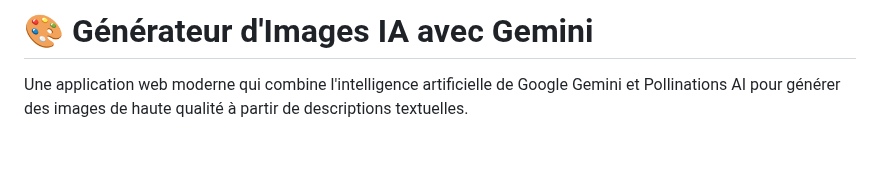
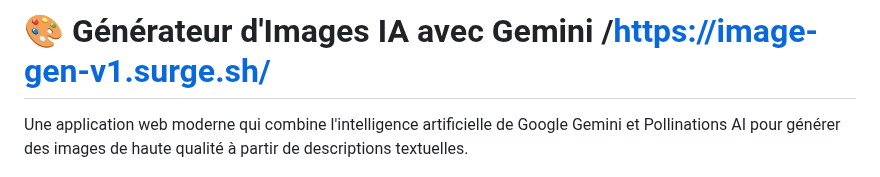
Before and after one commit to litakram/image-gen-v1, a Markdown page: README.md, the part around the change. Rendered like a GitHub page; blank space fills up the shorter version.

```diff
--- a/README.md
+++ b/README.md
@@ -1,4 +1,4 @@
-# 🎨 Générateur d'Images IA avec Gemini
+# 🎨 Générateur d'Images IA avec Gemini     /https://image-gen-v1.surge.sh/
 
 Une application web moderne qui combine l'intelligence artificielle de Google Gemini et Pollinations AI pour générer des images de haute qualité à partir de descriptions textuelles.
 
```
